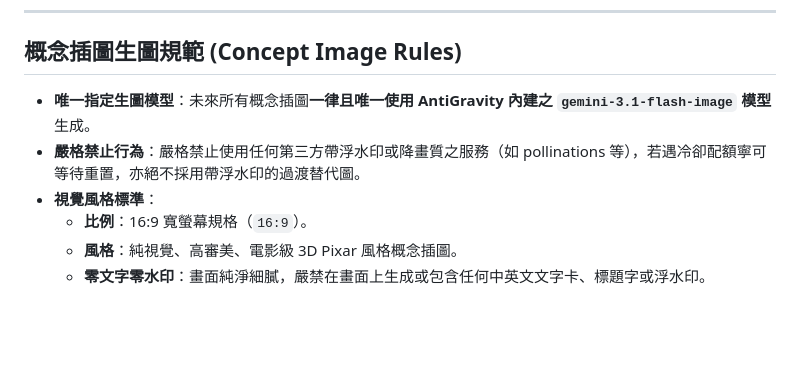
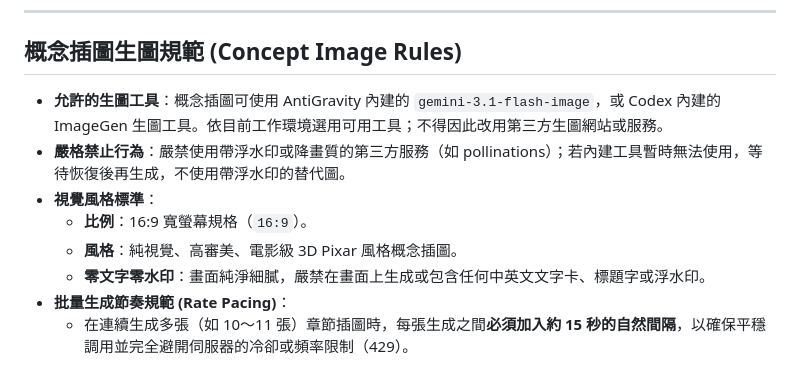
Before and after one commit to erniesu8090-beep/PPT-TO-MOIVE-WITH-DIA, a Markdown page: .agents/AGENTS.md, the part around the change. GitHub-like rendering; blank space fills up the shorter version.

Commit message:
docs: 於工作區規則明確規範批量生圖需間隔 15 秒以防頻率限制

```diff
--- a/.agents/AGENTS.md
+++ b/.agents/AGENTS.md
@@ -36,9 +36,11 @@
 
 ## 概念插圖生圖規範 (Concept Image Rules)
 
-- **唯一指定生圖模型**：未來所有概念插圖**一律且唯一使用 AntiGravity 內建之 `gemini-3.1-flash-image` 模型**生成。
-- **嚴格禁止行為**：嚴格禁止使用任何第三方帶浮水印或降畫質之服務（如 pollinations 等），若遇冷卻配額寧可等待重置，亦絕不採用帶浮水印的過渡替代圖。
+- **允許的生圖工具**：概念插圖可使用 AntiGravity 內建的 `gemini-3.1-flash-image`，或 Codex 內建的 ImageGen 生圖工具。依目前工作環境選用可用工具；不得因此改用第三方生圖網站或服務。
+- **嚴格禁止行為**：嚴禁使用帶浮水印或降畫質的第三方服務（如 pollinations）；若內建工具暫時無法使用，等待恢復後再生成，不使用帶浮水印的替代圖。
 - **視覺風格標準**：
   - **比例**：16:9 寬螢幕規格（`16:9`）。
   - **風格**：純視覺、高審美、電影級 3D Pixar 風格概念插圖。
   - **零文字零水印**：畫面純淨細膩，嚴禁在畫面上生成或包含任何中英文文字卡、標題字或浮水印。
+- **批量生成節奏規範 (Rate Pacing)**：
+  - 在連續生成多張（如 10～11 張）章節插圖時，每張生成之間**必須加入約 15 秒的自然間隔**，以確保平穩調用並完全避開伺服器的冷卻或頻率限制（429）。
```
